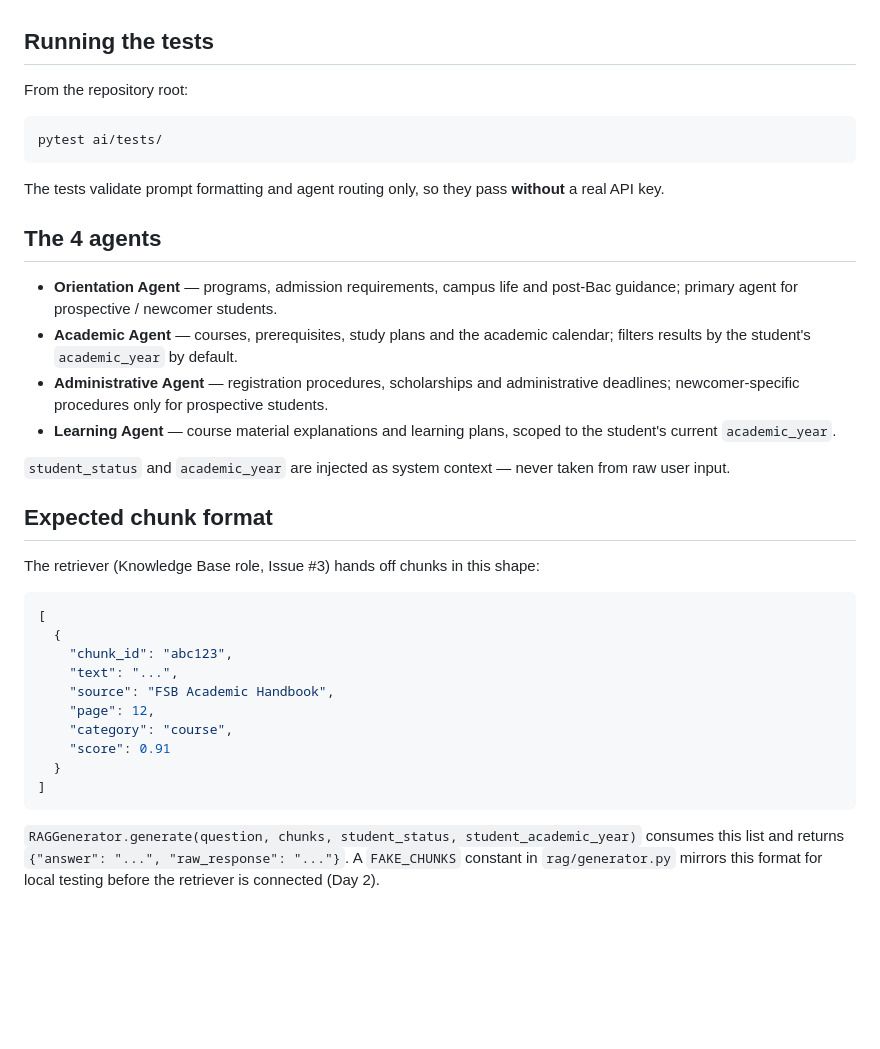
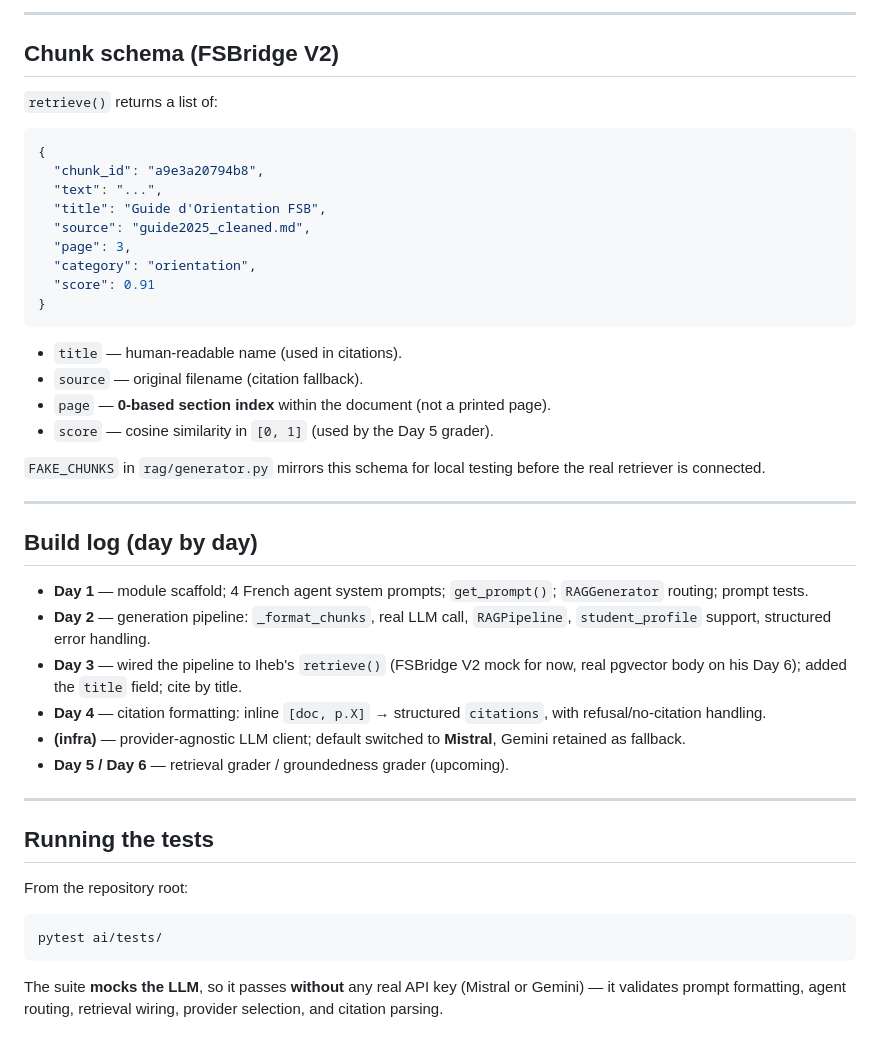
Before and after one commit to AymenJeddou/digital_campus_platform, a Markdown page: ai/README.md, the part around one of its changes. Drawn GitHub-style; blank space fills up the shorter version.

````diff
--- a/ai/README.md
+++ b/ai/README.md
@@ -81,3 +188,46 @@ Current pipeline steps:
+---
+
+## Chunk schema (FSBridge V2)
+
+`retrieve()` returns a list of:
+
+```json
+{
+  "chunk_id": "a9e3a20794b8",
+  "text": "...",
+  "title": "Guide d'Orientation FSB",
+  "source": "guide2025_cleaned.md",
+  "page": 3,
+  "category": "orientation",
+  "score": 0.91
+}
+```
+
+- `title` — human-readable name (used in citations).
+- `source` — original filename (citation fallback).
+- `page` — **0-based section index** within the document (not a printed page).
+- `score` — cosine similarity in `[0, 1]` (used by the Day 5 grader).
+
+`FAKE_CHUNKS` in `rag/generator.py` mirrors this schema for local testing before
+the real retriever is connected.
+
+---
+
+## Build log (day by day)
+
+- **Day 1** — module scaffold; 4 French agent system prompts; `get_prompt()`;
+  `RAGGenerator` routing; prompt tests.
+- **Day 2** — generation pipeline: `_format_chunks`, real LLM call, `RAGPipeline`,
+  `student_profile` support, structured error handling.
+- **Day 3** — wired the pipeline to Iheb's `retrieve()` (FSBridge V2 mock for now,
+  real pgvector body on his Day 6); added the `title` field; cite by title.
+- **Day 4** — citation formatting: inline `[doc, p.X]` → structured `citations`,
+  with refusal/no-citation handling.
+- **(infra)** — provider-agnostic LLM client; default switched to **Mistral**,
+  Gemini retained as fallback.
+- **Day 5 / Day 6** — retrieval grader / groundedness grader (upcoming).
+
+---
 
 ## Running the tests
 
@@ -87,42 +237,6 @@ From the repository root:
 pytest ai/tests/
 ```
 
-The tests validate prompt formatting and agent routing only, so they pass
-**without** a real API key.
-
-## The 4 agents
-
-- **Orientation Agent** — programs, admission requirements, campus life and
-  post-Bac guidance; primary agent for prospective / newcomer students.
-- **Academic Agent** — courses, prerequisites, study plans and the academic
-  calendar; filters results by the student's `academic_year` by default.
-- **Administrative Agent** — registration procedures, scholarships and
-  administrative deadlines; newcomer-specific procedures only for prospective
-  students.
-- **Learning Agent** — course material explanations and learning plans, scoped
-  to the student's current `academic_year`.
-
-`student_status` and `academic_year` are injected as system context — never
-taken from raw user input.
-
-## Expected chunk format
-
-The retriever (Knowledge Base role, Issue #3) hands off chunks in this shape:
-
-```json
-[
-  {
-    "chunk_id": "abc123",
-    "text": "...",
-    "source": "FSB Academic Handbook",
-    "page": 12,
-    "category": "course",
-    "score": 0.91
-  }
-]
-```
-
-`RAGGenerator.generate(question, chunks, student_status, student_academic_year)`
-consumes this list and returns `{"answer": "...", "raw_response": "..."}`.
-A `FAKE_CHUNKS` constant in `rag/generator.py` mirrors this format for local
-testing before the retriever is connected (Day 2).
+The suite **mocks the LLM**, so it passes **without** any real API key (Mistral
+or Gemini) — it validates prompt formatting, agent routing, retrieval wiring,
+provider selection, and citation parsing.
````
Also changed, not shown: other parts of ai/README.md (+149 -42 lines).
